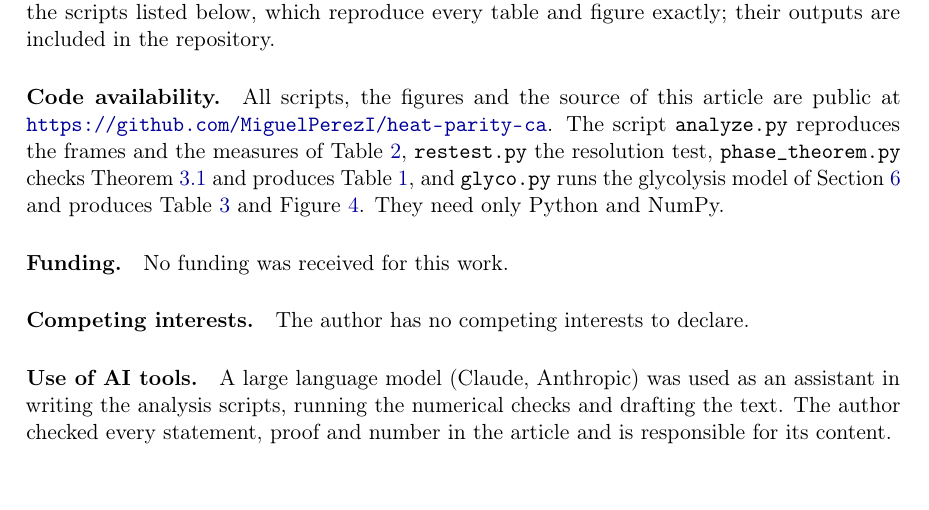
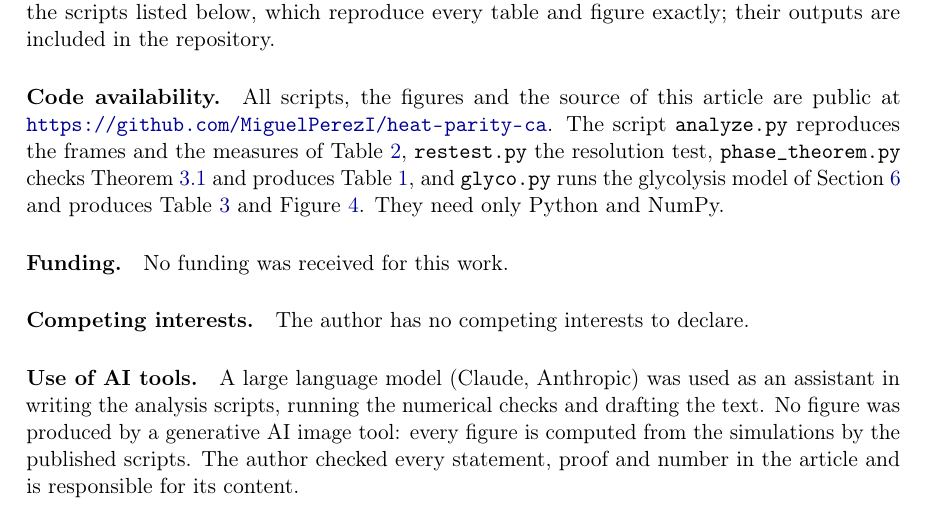
Before and after one commit to MiguelPerezI/heat-parity-ca, a LaTeX paper (main.tex): part of page 9 of 10, cut so that both start at the same text, the shorter picture padded with empty space. Compiled offline with pdfLaTeX.

Commit message:
Declarations: figures are computed, not AI-generated

```diff
--- a/main.tex
+++ b/main.tex
@@ -632,7 +632,9 @@ to declare.
 
 \paragraph{Use of AI tools.} A large language model (Claude, Anthropic)
 was used as an assistant in writing the analysis scripts, running the
-numerical checks and drafting the text. The author checked every
+numerical checks and drafting the text. No figure was produced by a
+generative AI image tool: every figure is computed from the simulations
+by the published scripts. The author checked every
 statement, proof and number in the article and is responsible for its
 content.
 
```
Also changed, not shown: main.pdf.
